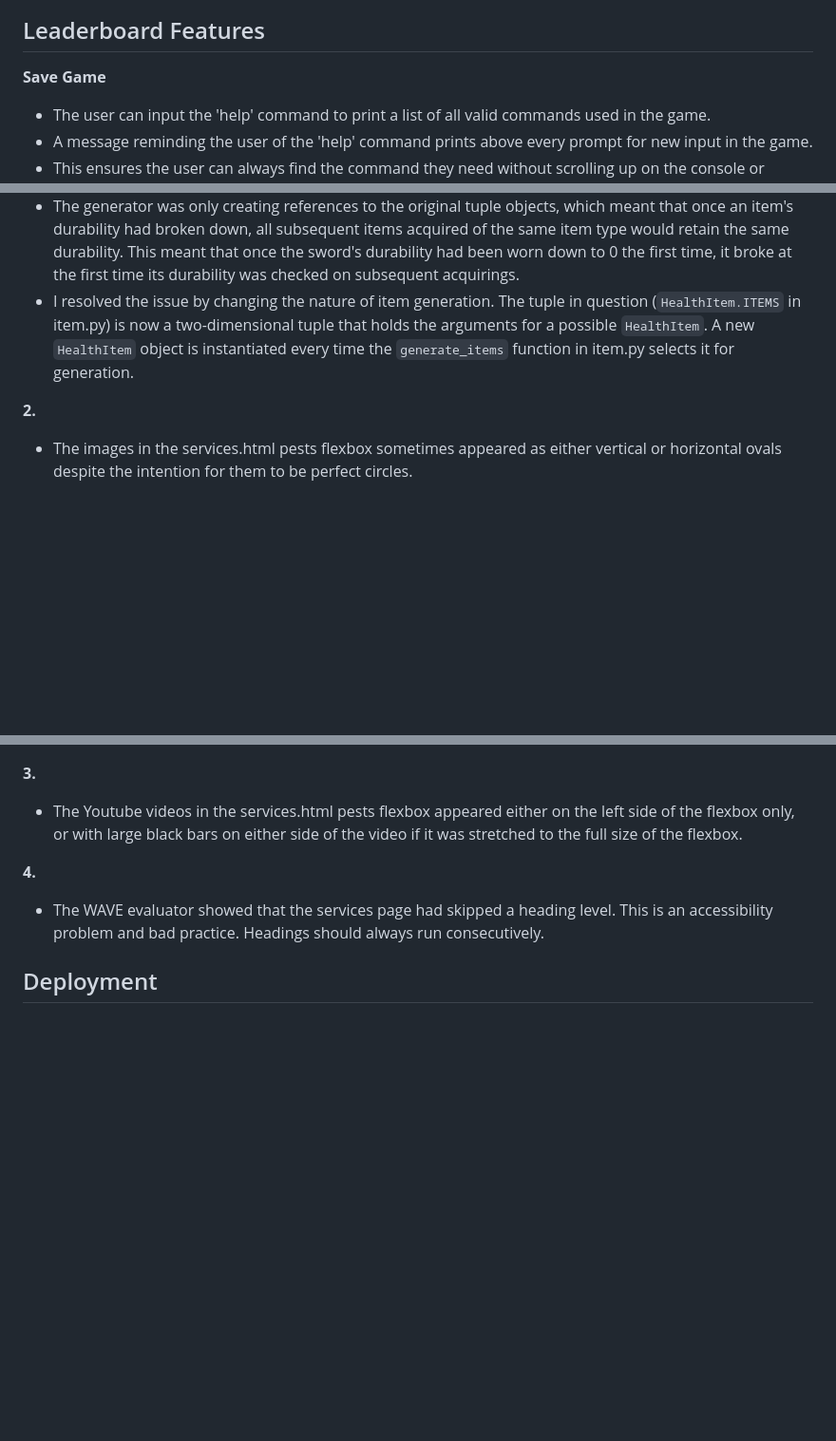
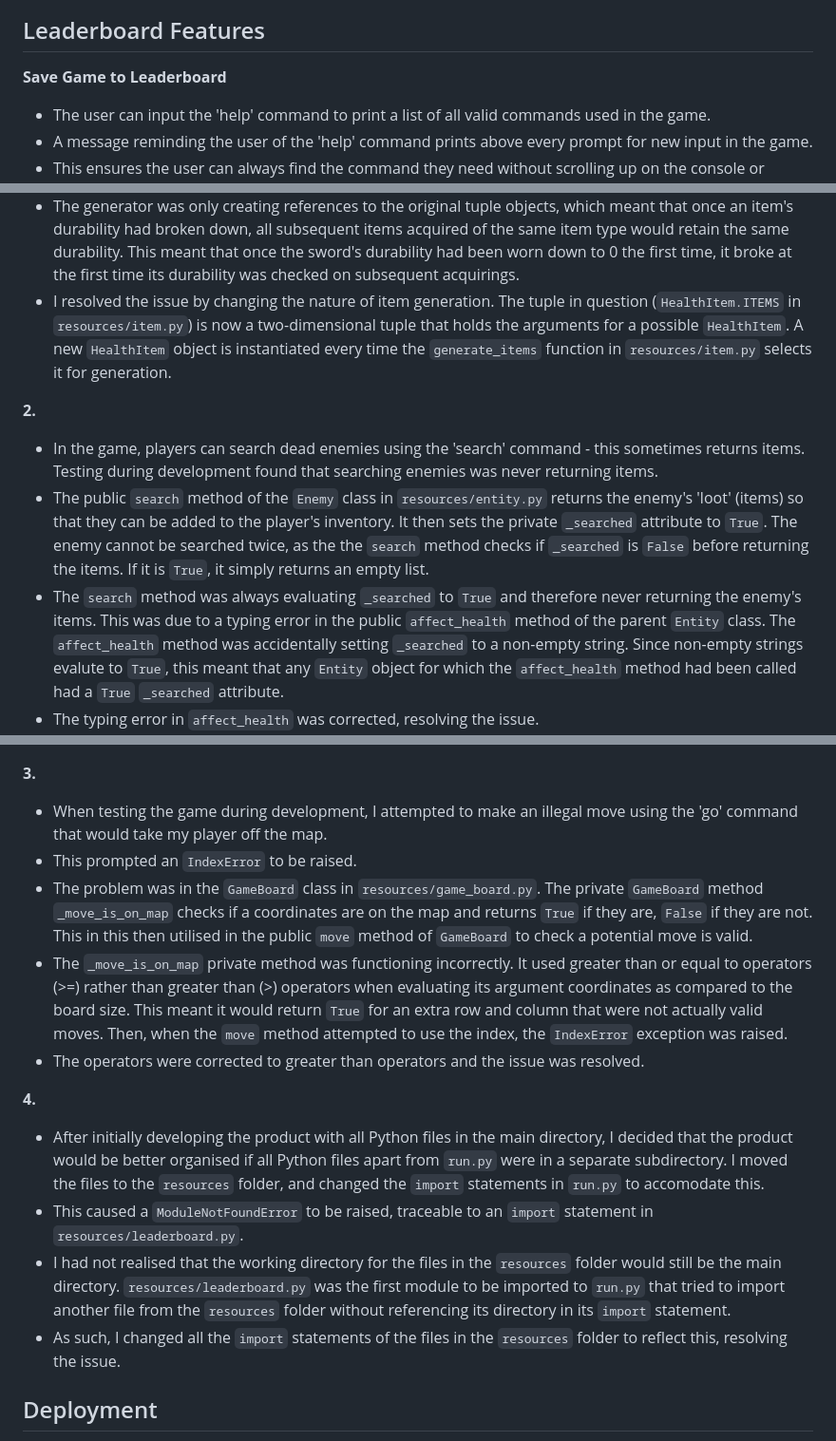
Before and after one commit to harrypmdev/forest-exploration, a Markdown page: README.md, 3 parts joined by grey strips. Shown: that part at 95% size. Drawn GitHub-style; blank space fills up the shorter version.

```diff
--- a/README.md
+++ b/README.md
@@ -367,7 +367,7 @@ creating a better UX.
 
 ## Leaderboard Features
 
-**Save Game**
+**Save Game to Leaderboard**
 
 - The user can input the 'help' command to print a list of all valid commands used in the game.
 - A message reminding the user of the 'help' command prints above every prompt for new input in the game.
@@ -483,8 +466,11 @@ Query|Click submit with no data inputted|User told to fill required forms
 - For example, the 'sword' item was meant to have a durability of 5 uses, but was breaking after 1 use.
 - I had implemented the item generation by creating a tuple of `HealthItem` objects that the `generate_items` function would iterate through.
 - The generator was only creating references to the original tuple objects, which meant that once an item's durability had broken down, all subsequent items acquired of the same item type would retain the same durability. This meant that once the sword's durability had been worn down to 0 the first time, it broke at the first time its durability was checked on subsequent acquirings.
-- I resolved the issue by changing the nature of item generation. The tuple in question (`HealthItem.ITEMS` in item.py) is now a two-dimensional tuple that holds the arguments for a possible `HealthItem`. A new `HealthItem` object is instantiated every time the `generate_items` function in item.py selects it for generation.
+- I resolved the issue by changing the nature of item generation. The tuple in question (`HealthItem.ITEMS` in `resources/item.py`) is now a two-dimensional tuple that holds the arguments for a possible `HealthItem`. A new `HealthItem` object is instantiated every time the `generate_items` function in `resources/item.py` selects it for generation.
 
 **2.**
-- The images in the services.html pests flexbox sometimes appeared as either vertical or horizontal ovals despite the intention for them to be perfect circles.
+- In the game, players can search dead enemies using the 'search' command - this sometimes returns items. Testing during development found that searching enemies was never returning items.
+- The public `search` method of the `Enemy` class in `resources/entity.py` returns the enemy's 'loot' (items) so that they can be added to the player's inventory. It then sets the private `_searched` attribute to `True`. The enemy cannot be searched twice, as the the `search` method checks if `_searched` is `False` before returning the items. If it is `True`, it simply returns an empty list.
+- The `search` method was always evaluating `_searched` to `True` and therefore never returning the enemy's items. This was due to a typing error in the public `affect_health` method of the parent `Entity` class. The `affect_health` method was accidentally setting `_searched` to a non-empty string. Since non-empty strings evalute to `True`, this meant that any `Entity` object for which the `affect_health` method had been called had a `True` `_searched` attribute.
+- The typing error in `affect_health` was corrected, resolving the issue.
 
@@ -491,8 +478,15 @@ Query|Click submit with no data inputted|User told to fill required forms
 **3.**
-- The Youtube videos in the services.html pests flexbox appeared either on the left side of the flexbox only, or with large black bars on either side of the video if it was stretched to the full size of the flexbox.
+- When testing the game during development, I attempted to make an illegal move using the 'go' command that would take my player off the map.
+- This prompted an `IndexError` to be raised.
+- The problem was in the `GameBoard` class in `resources/game_board.py`. The private `GameBoard` method `_move_is_on_map` checks if a coordinates are on the map and returns `True` if they are, `False` if they are not. This in this then utilised in the public `move` method of `GameBoard` to check a potential move is valid.
+- The `_move_is_on_map` private method was functioning incorrectly. It used greater than or equal to operators (>=) rather than greater than (>) operators when evaluating its argument coordinates as compared to the board size. This meant it would return `True` for an extra row and column that were not actually valid moves. Then, when the `move` method attempted to use the index, the `IndexError` exception was raised.
+- The operators were corrected to greater than operators and the issue was resolved.
 
 **4.**
-- The WAVE evaluator showed that the services page had skipped a heading level. This is an accessibility problem and bad practice. Headings should always run consecutively.
+- After initially developing the product with all Python files in the main directory, I decided that the product would be better organised if all Python files apart from `run.py` were in a separate subdirectory. I moved the files to the `resources` folder, and changed the `import` statements in `run.py` to accomodate this.
+- This caused a `ModuleNotFoundError` to be raised, traceable to an `import` statement in `resources/leaderboard.py`.
+- I had not realised that the working directory for the files in the `resources` folder would still be the main directory. `resources/leaderboard.py` was the first module to be imported to `run.py` that tried to import another file from the `resources` folder without referencing its directory in its `import` statement.
+- As such, I changed all the `import` statements of the files in the `resources` folder to reflect this, resolving the issue.
 
 
 ## Deployment
```
Also changed, not shown: other parts of README.md (+11 -27 lines).
